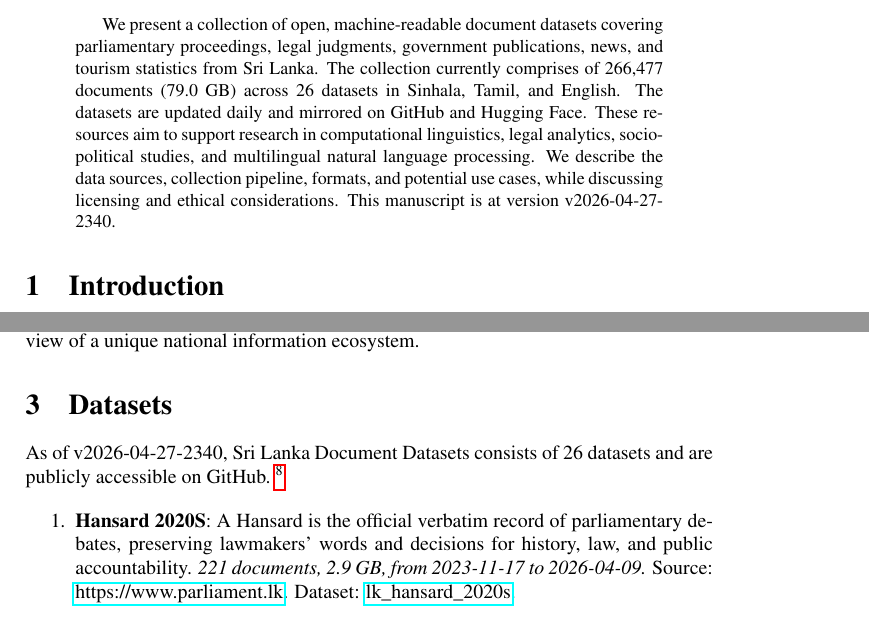
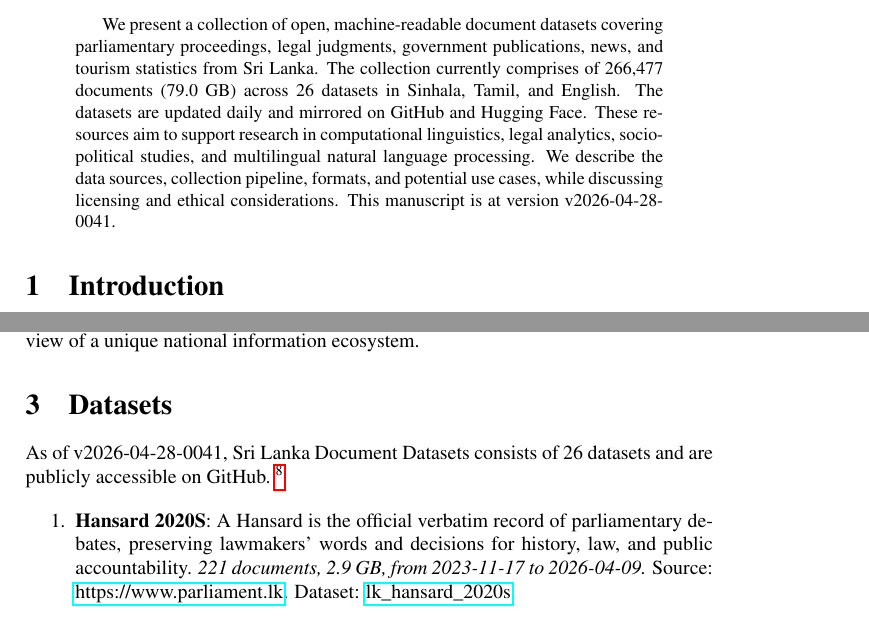
Before and after one commit to nuuuwan/lk_datasets, a LaTeX paper (latex/lk_datasets.tex): two parts of pages 1 and 2 of 7, joined at a grey line, cut so that both start at the same text. Compiled offline with pdfLaTeX; a LaTeX package or settings file that is missing is left out.

Commit message:
🤖 [build.yml] 2026-04-27-1911

```diff
--- a/latex/lk_datasets.tex
+++ b/latex/lk_datasets.tex
@@ -16,7 +16,7 @@
 \normalsize%
 \maketitle%
 \begin{abstract}%
-We present a collection of open, machine-readable document datasets covering parliamentary proceedings, legal judgments, government publications, news, and tourism statistics from Sri Lanka. The collection currently comprises of  266,477  documents (79.0 GB) across 26  datasets in Sinhala, Tamil, and English. The datasets are updated daily and mirrored on GitHub and Hugging Face. These resources aim to support research in computational linguistics, legal analytics, socio-political studies, and multilingual natural language processing. We describe the data sources, collection pipeline, formats, and potential use cases, while discussing licensing and ethical considerations. This manuscript is at version v2026-04-27-2340.%
+We present a collection of open, machine-readable document datasets covering parliamentary proceedings, legal judgments, government publications, news, and tourism statistics from Sri Lanka. The collection currently comprises of  266,477  documents (79.0 GB) across 26  datasets in Sinhala, Tamil, and English. The datasets are updated daily and mirrored on GitHub and Hugging Face. These resources aim to support research in computational linguistics, legal analytics, socio-political studies, and multilingual natural language processing. We describe the data sources, collection pipeline, formats, and potential use cases, while discussing licensing and ethical considerations. This manuscript is at version v2026-04-28-0041.%
 
 %
 \end{abstract}%
@@ -86,7 +86,7 @@ The Sri Lanka Document Datasets aim to fill this gap by aggregating diverse sour
 %
 \section{Datasets}%
 \label{sec:Datasets}%
-As of v2026-04-27-2340, Sri Lanka Document Datasets
+As of v2026-04-28-0041, Sri Lanka Document Datasets
   consists of 26 datasets
  and are publicly accessible on GitHub.%
 ~%
```
Also changed, not shown: README.md, latex/lk_datasets.pdf.
